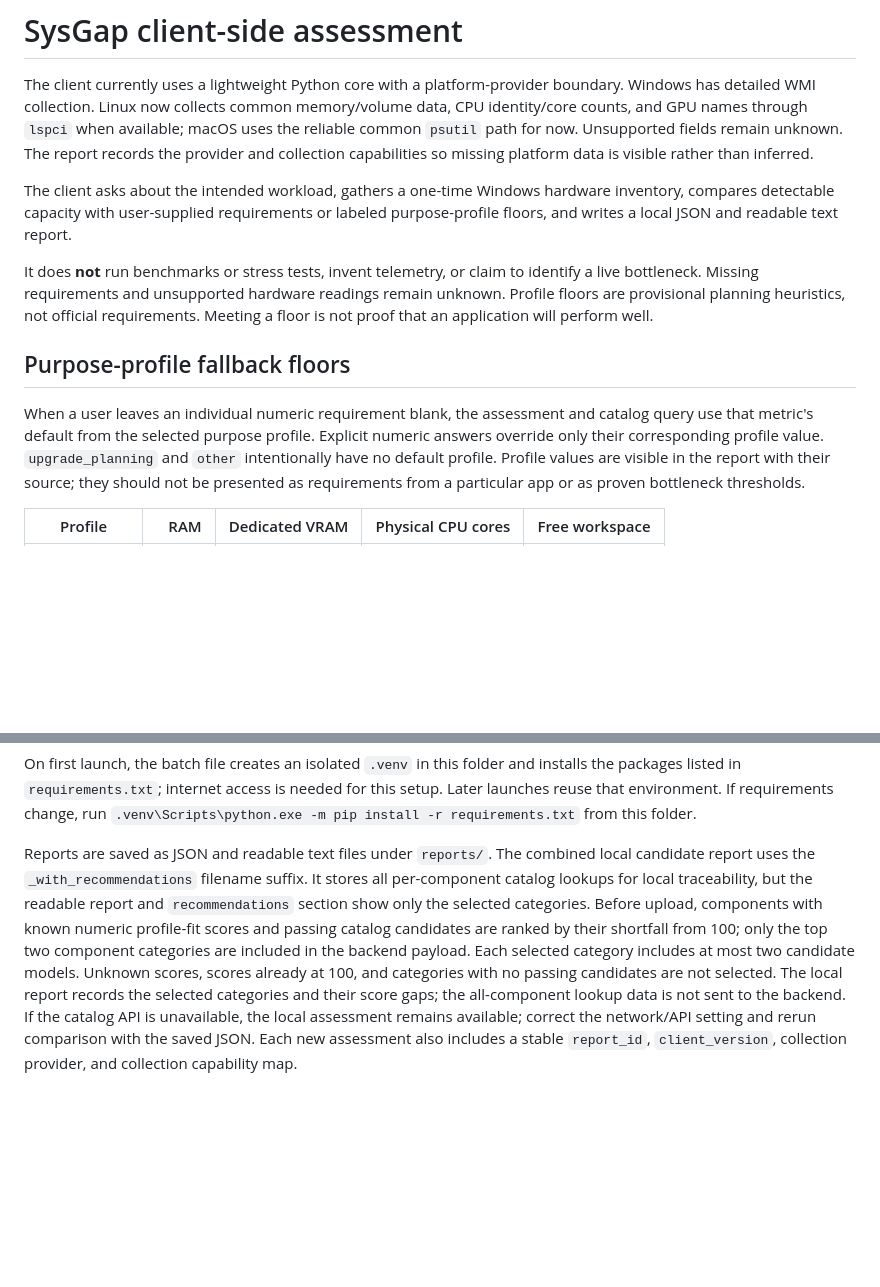
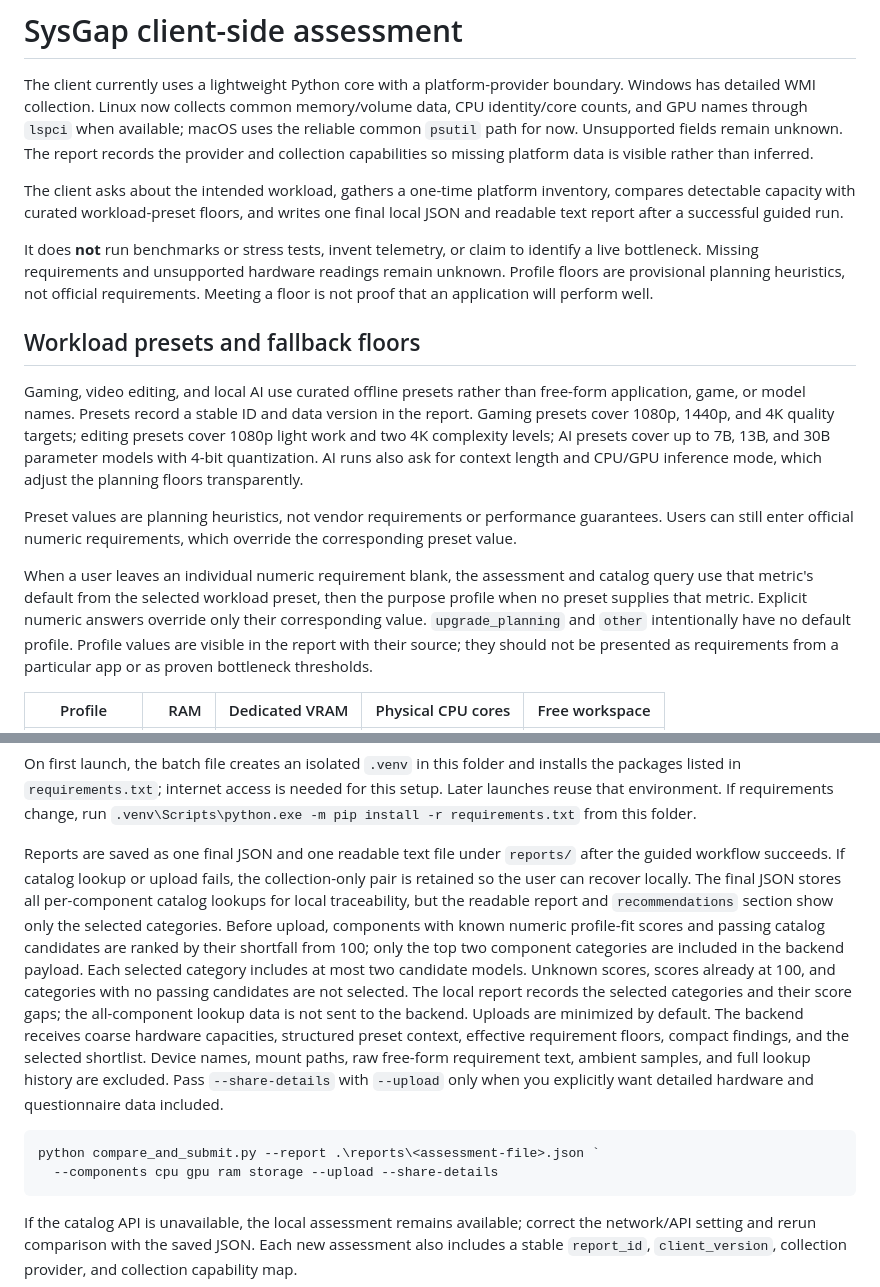
Before and after one commit to wrawler/SysGap, a Markdown page: client/README.md, 2 parts joined by grey strips. Rendered like a GitHub page; blank space fills up the shorter version.

Commit message:
Document personalized client workflow
Co-authored-by: Copilot <223556219+Copilot@users.noreply.github.com>

````diff
--- a/client/README.md
+++ b/client/README.md
@@ -8,10 +8,10 @@ Unsupported fields remain unknown. The report records the provider and
 collection capabilities so missing platform data is visible rather than
 inferred.
 
-The client asks about the intended workload, gathers a one-time Windows
-hardware inventory, compares detectable capacity with user-supplied
-requirements or labeled purpose-profile floors, and writes a local JSON and
-readable text report.
+The client asks about the intended workload, gathers a one-time platform
+inventory, compares detectable capacity with curated workload-preset floors,
+and writes one final local JSON and readable text report after a successful
+guided run.
 
 It does **not** run benchmarks or stress tests, invent telemetry, or claim to
 identify a live bottleneck. Missing requirements and unsupported hardware
@@ -19,11 +19,24 @@ readings remain unknown. Profile floors are provisional planning heuristics,
 not official requirements. Meeting a floor is not proof that an application
 will perform well.
 
-## Purpose-profile fallback floors
+## Workload presets and fallback floors
+
+Gaming, video editing, and local AI use curated offline presets rather than
+free-form application, game, or model names. Presets record a stable ID and
+data version in the report. Gaming presets cover 1080p, 1440p, and 4K quality
+targets; editing presets cover 1080p light work and two 4K complexity levels;
+AI presets cover up to 7B, 13B, and 30B parameter models with 4-bit
+quantization. AI runs also ask for context length and CPU/GPU inference mode,
+which adjust the planning floors transparently.
+
+Preset values are planning heuristics, not vendor requirements or performance
+guarantees. Users can still enter official numeric requirements, which
+override the corresponding preset value.
 
 When a user leaves an individual numeric requirement blank, the assessment and
-catalog query use that metric's default from the selected purpose profile.
-Explicit numeric answers override only their corresponding profile value.
+catalog query use that metric's default from the selected workload preset,
+then the purpose profile when no preset supplies that metric. Explicit numeric
+answers override only their corresponding value.
 `upgrade_planning` and `other` intentionally have no default profile. Profile
 values are visible in the report with their source; they should not be
 presented as requirements from a particular app or as proven bottleneck
@@ -113,9 +126,10 @@ for this setup. Later launches reuse that environment. If requirements change,
 run `.venv\Scripts\python.exe -m pip install -r requirements.txt` from this
 folder.
 
-Reports are saved as JSON and readable text files under `reports/`. The
-combined local candidate report uses the `_with_recommendations` filename
-suffix. It stores all per-component catalog lookups for local traceability,
+Reports are saved as one final JSON and one readable text file under
+`reports/` after the guided workflow succeeds. If catalog lookup or upload
+fails, the collection-only pair is retained so the user can recover locally.
+The final JSON stores all per-component catalog lookups for local traceability,
 but the readable report and `recommendations` section show only the selected
 categories. Before upload, components with known numeric profile-fit scores
 and passing catalog candidates are ranked by their shortfall from 100; only
@@ -124,6 +138,17 @@ selected category includes at most two candidate models. Unknown scores,
 scores already at 100, and categories with no passing candidates are not
 selected. The local report records the selected categories and their score
 gaps; the all-component lookup data is not sent to the backend.
+Uploads are minimized by default. The backend receives coarse hardware
+capacities, structured preset context, effective requirement floors, compact
+findings, and the selected shortlist. Device names, mount paths, raw
+free-form requirement text, ambient samples, and full lookup history are
+excluded. Pass `--share-details` with `--upload` only when you explicitly
+want detailed hardware and questionnaire data included.
+
+```powershell
+python compare_and_submit.py --report .\reports\<assessment-file>.json `
+  --components cpu gpu ram storage --upload --share-details
+```
 If the catalog API is unavailable, the local assessment remains available;
 correct the network/API setting and rerun comparison with the saved JSON.
 Each new assessment also includes a stable `report_id`, `client_version`,
````
Also changed, not shown: README.md (+7 -3 lines), docs/PROJECT-IMPLEMENTATION.md (+37 -0 lines).
